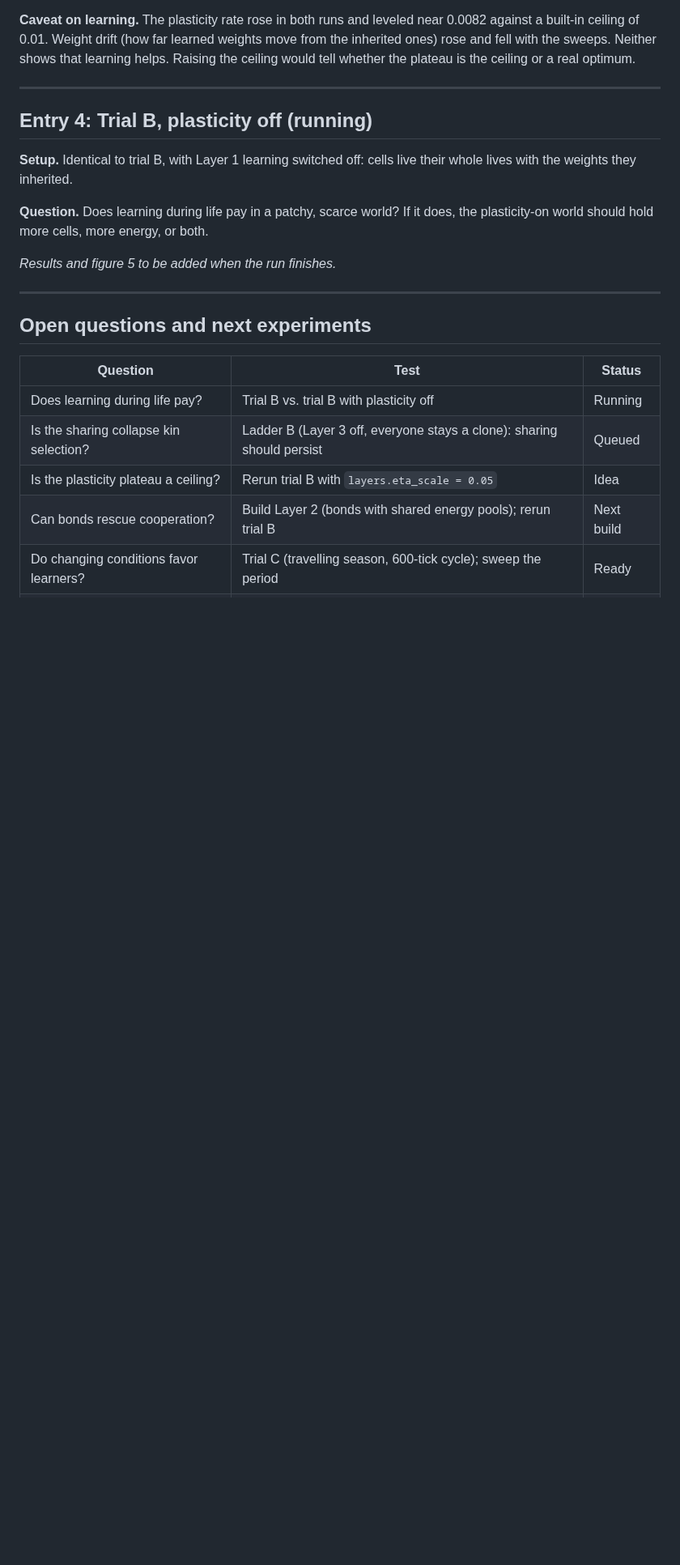
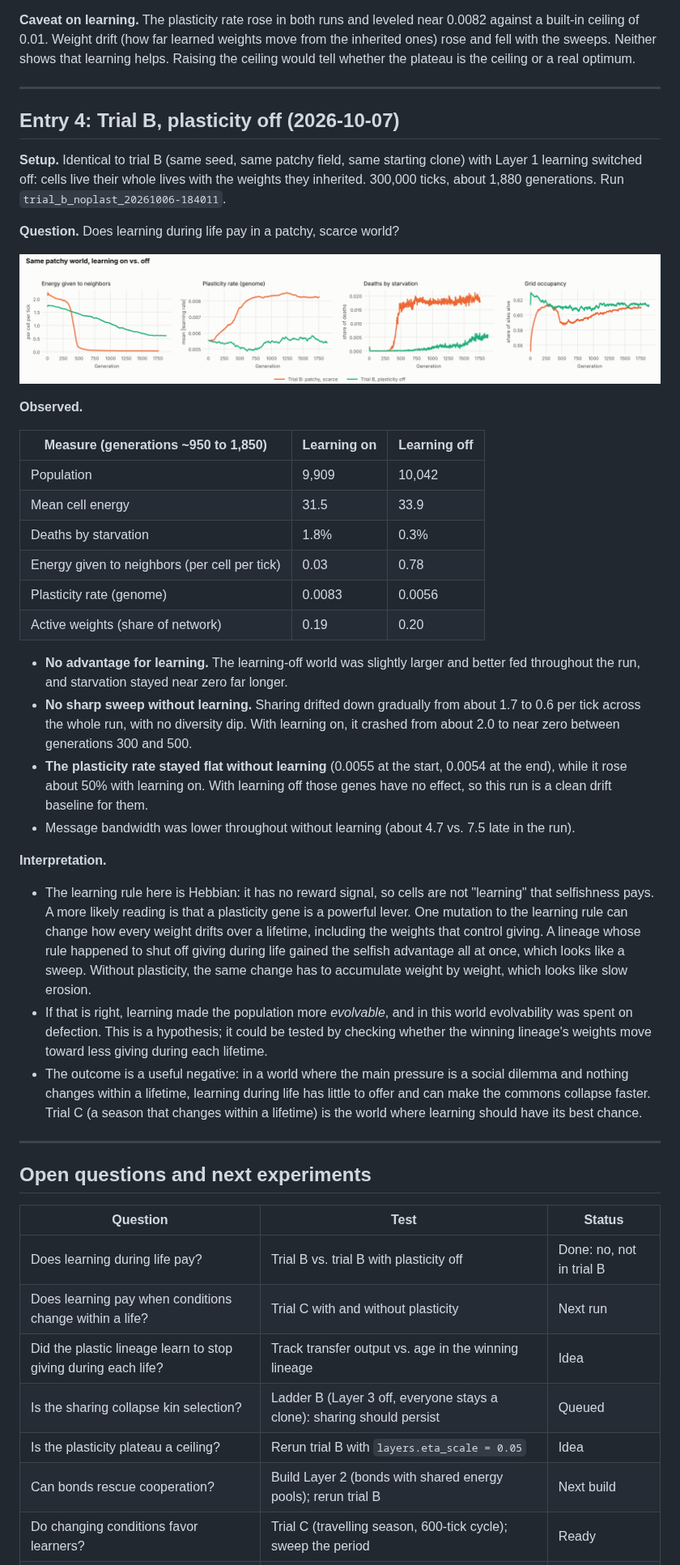
Before and after one commit to steve-perceptivehw/substrata, a Markdown page: reports/lab-notebook.md, the part around one of its changes. Shown at 81% size. Rendered like a GitHub page; pictures changed too: reports/figures/fig5_plasticity_test.png (added); blank space fills up the shorter version.

Commit message:
Notebook entry 4: trial B with plasticity off
Learning did not pay in the patchy scarce world: the plasticity-off run
held slightly more cells with far less starvation. Without learning the
sharing collapse became a slow erosion instead of a sweep, and the
plasticity-rate genes stayed flat (clean drift baseline), so their rise
in plastic runs is selected. Figure 5 redrawn around these comparisons.

Co-Authored-By: Claude Opus 5.5 <noreply@anthropic.com>
Claude-Session: https://claude.ai/code/session_01PvvZuVHa4wpro2cFSCNqC7

```diff
--- a/reports/lab-notebook.md
+++ b/reports/lab-notebook.md
@@ -84,13 +85,34 @@ Status key: **observed** (seen in data), **supported** (seen more than once, or
 
 ---
 
-## Entry 4: Trial B, plasticity off (running)
+## Entry 4: Trial B, plasticity off (2026-10-07)
 
-**Setup.** Identical to trial B, with Layer 1 learning switched off: cells live their whole lives with the weights they inherited.
+**Setup.** Identical to trial B (same seed, same patchy field, same starting clone) with Layer 1 learning switched off: cells live their whole lives with the weights they inherited. 300,000 ticks, about 1,880 generations. Run `trial_b_noplast_20261006-184011`.
 
-**Question.** Does learning during life pay in a patchy, scarce world? If it does, the plasticity-on world should hold more cells, more energy, or both.
+**Question.** Does learning during life pay in a patchy, scarce world?
 
-*Results and figure 5 to be added when the run finishes.*
+![Learning on vs. off](figures/fig5_plasticity_test.png)
+
+**Observed.**
+
+| Measure (generations ~950 to 1,850) | Learning on | Learning off |
+|---|---|---|
+| Population | 9,909 | 10,042 |
+| Mean cell energy | 31.5 | 33.9 |
+| Deaths by starvation | 1.8% | 0.3% |
+| Energy given to neighbors (per cell per tick) | 0.03 | 0.78 |
+| Plasticity rate (genome) | 0.0083 | 0.0056 |
+| Active weights (share of network) | 0.19 | 0.20 |
+
+- **No advantage for learning.** The learning-off world was slightly larger and better fed throughout the run, and starvation stayed near zero far longer.
+- **No sharp sweep without learning.** Sharing drifted down gradually from about 1.7 to 0.6 per tick across the whole run, with no diversity dip. With learning on, it crashed from about 2.0 to near zero between generations 300 and 500.
+- **The plasticity rate stayed flat without learning** (0.0055 at the start, 0.0054 at the end), while it rose about 50% with learning on. With learning off those genes have no effect, so this run is a clean drift baseline for them.
+- Message bandwidth was lower throughout without learning (about 4.7 vs. 7.5 late in the run).
+
+**Interpretation.**
+- The learning rule here is Hebbian: it has no reward signal, so cells are not "learning" that selfishness pays. A more likely reading is that a plasticity gene is a powerful lever. One mutation to the learning rule can change how every weight drifts over a lifetime, including the weights that control giving. A lineage whose rule happened to shut off giving during life gained the selfish advantage all at once, which looks like a sweep. Without plasticity, the same change has to accumulate weight by weight, which looks like slow erosion.
+- If that is right, learning made the population more *evolvable*, and in this world evolvability was spent on defection. This is a hypothesis; it could be tested by checking whether the winning lineage's weights move toward less giving during each lifetime.
+- The outcome is a useful negative: in a world where the main pressure is a social dilemma and nothing changes within a lifetime, learning during life has little to offer and can make the commons collapse faster. Trial C (a season that changes within a lifetime) is the world where learning should have its best chance.
 
 ---
 
@@ -98,7 +120,9 @@ Status key: **observed** (seen in data), **supported** (seen more than once, or
 
 | Question | Test | Status |
 |---|---|---|
-| Does learning during life pay? | Trial B vs. trial B with plasticity off | Running |
+| Does learning during life pay? | Trial B vs. trial B with plasticity off | Done: no, not in trial B |
+| Does learning pay when conditions change within a life? | Trial C with and without plasticity | Next run |
+| Did the plastic lineage learn to stop giving during each life? | Track transfer output vs. age in the winning lineage | Idea |
 | Is the sharing collapse kin selection? | Ladder B (Layer 3 off, everyone stays a clone): sharing should persist | Queued |
 | Is the plasticity plateau a ceiling? | Rerun trial B with `layers.eta_scale = 0.05` | Idea |
 | Can bonds rescue cooperation? | Build Layer 2 (bonds with shared energy pools); rerun trial B | Next build |
```
Also changed, not shown: other parts of reports/lab-notebook.md (+3 -2 lines), 2 other files.
